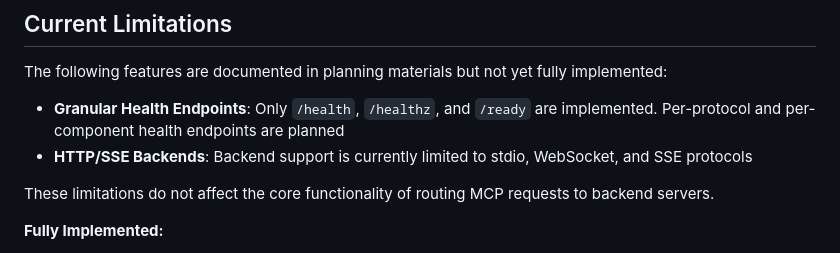
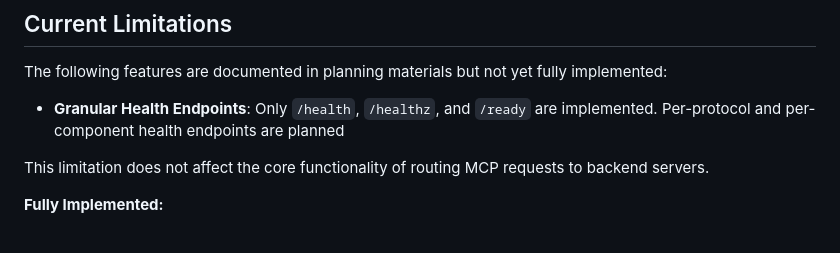
Before and after one commit to actual-software/mcp-bridge, a Markdown page: services/gateway/README.md, the part around the change. Rendered like a GitHub page.

```diff
--- a/services/gateway/README.md
+++ b/services/gateway/README.md
@@ -590,9 +590,8 @@ For detailed troubleshooting information, see the [Troubleshooting Guide](docs/T
 The following features are documented in planning materials but not yet fully implemented:
 
 - **Granular Health Endpoints**: Only `/health`, `/healthz`, and `/ready` are implemented. Per-protocol and per-component health endpoints are planned
-- **HTTP/SSE Backends**: Backend support is currently limited to stdio, WebSocket, and SSE protocols
 
-These limitations do not affect the core functionality of routing MCP requests to backend servers.
+This limitation does not affect the core functionality of routing MCP requests to backend servers.
 
 **Fully Implemented:**
 - ✅ **All Frontend Protocols**: WebSocket, HTTP, SSE, TCP Binary, and stdio frontends are fully implemented
```
Also changed, not shown: README.md (+2 -1 lines).
